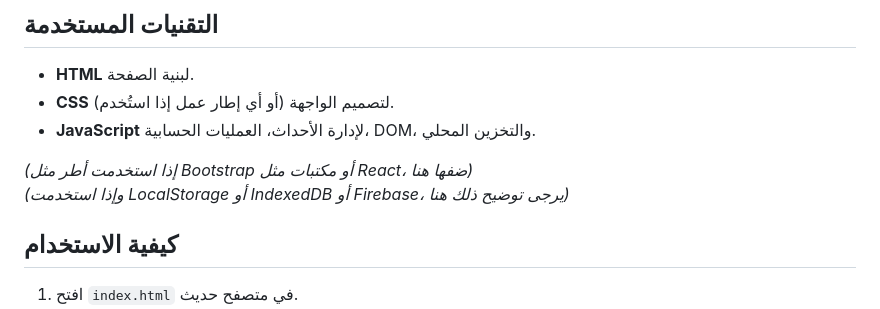
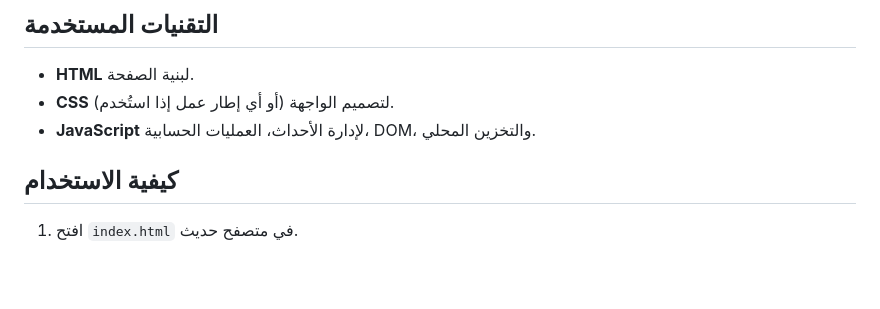
Before and after one commit to AymanSha3ban/project-mangement-system, a Markdown page: README.md, the part around the change. Drawn GitHub-style; blank space fills up the shorter version.

```diff
--- a/README.md
+++ b/README.md
@@ -25,8 +25,6 @@
 - **CSS** (أو أي إطار عمل إذا استُخدم) لتصميم الواجهة.
 - **JavaScript** لإدارة الأحداث، العمليات الحسابية، DOM، والتخزين المحلي.
 
-*(إذا استخدمت أطر مثل Bootstrap أو مكتبات مثل React، ضفها هنا)*
-*(وإذا استخدمت LocalStorage أو IndexedDB أو Firebase، يرجى توضيح ذلك هنا)*
 
 ## كيفية الاستخدام
 1. افتح `index.html` في متصفح حديث.
```
